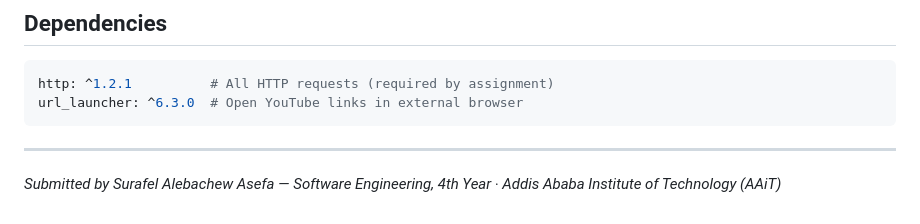
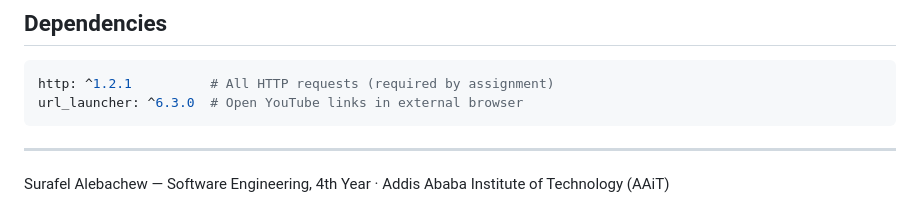
Before and after one commit to Surafel99/recipe-browser, a Markdown page: README.md, the part around the change. Drawn GitHub-style.

```diff
--- a/README.md
+++ b/README.md
@@ -119,5 +119,4 @@ url_launcher: ^6.3.0  # Open YouTube links in external browser
 ---
 
 
-
-*Submitted by Surafel Alebachew Asefa — Software Engineering, 4th Year · Addis Ababa Institute of Technology (AAiT)*
+Surafel Alebachew — Software Engineering, 4th Year · Addis Ababa Institute of Technology (AAiT)
```
